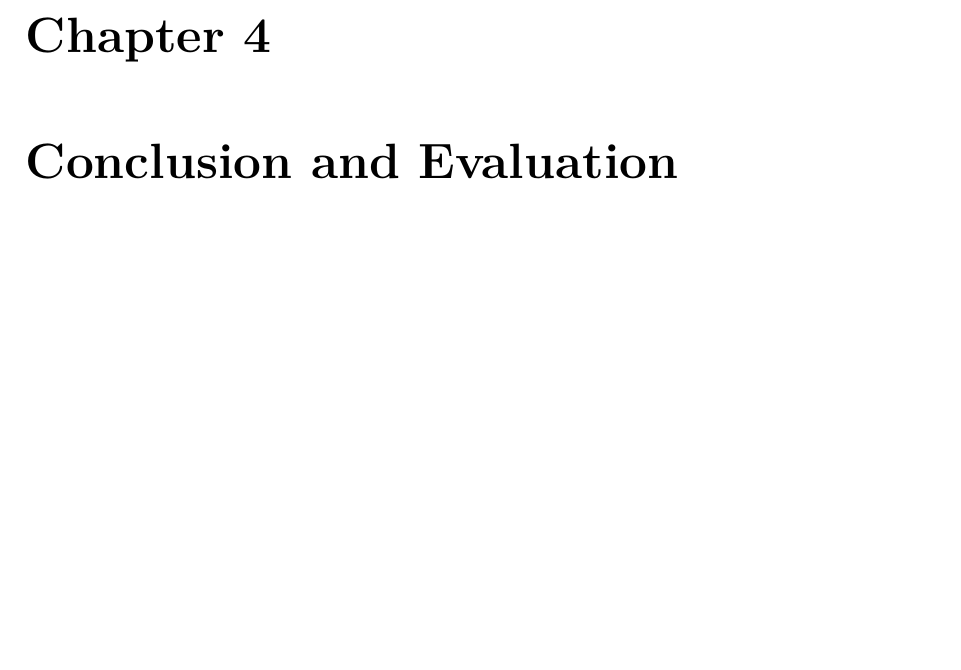
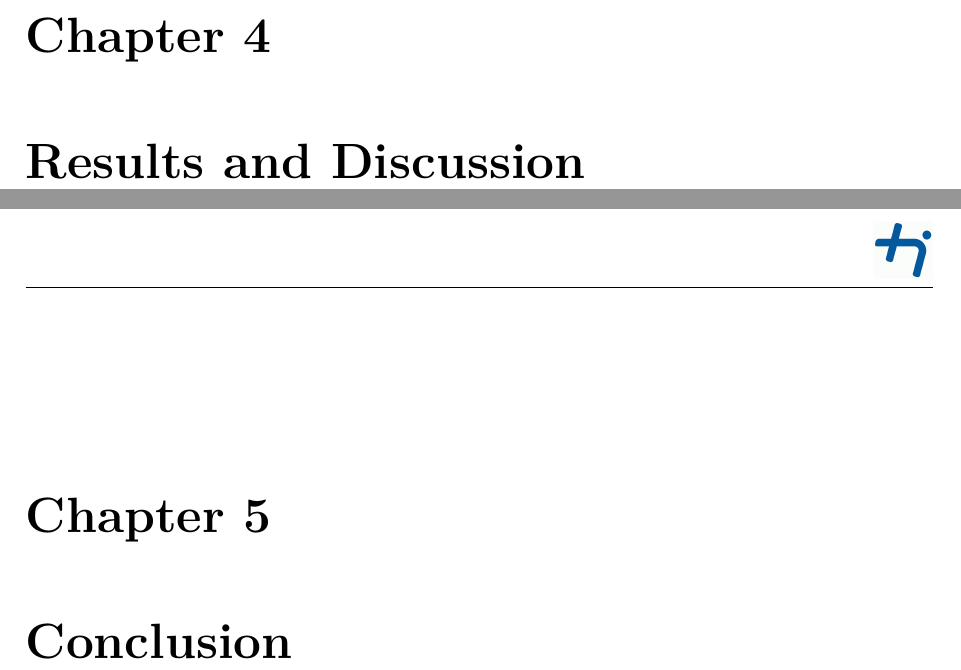
Before and after one commit to ShroqLinux/ba_thesis_obsidian, a LaTeX thesis (Markdown/Obsidian_HTN_Thesis_Vault/tex/main.tex, which reads Markdown/Obsidian_HTN_Thesis_Vault/tex/chapters/conclusion.tex, Markdown/Obsidian_HTN_Thesis_Vault/tex/chapters/results_discussion.tex): part of page 25 of 30 before the commit and two parts of pages 25 and 26 of 31 after it, the two joined at a grey line, cut so that both start at the same text, the shorter picture padded with empty space. Compiled offline with XeLaTeX.

Commit message:
updated table of contents

```diff
--- a/Markdown/Obsidian_HTN_Thesis_Vault/tex/chapters/conclusion.tex
+++ b/Markdown/Obsidian_HTN_Thesis_Vault/tex/chapters/conclusion.tex
@@ -1,2 +1 @@
-\chapter{Conclusion and Evaluation}
-% Summarize contributions, conclusions, and possible next steps.
+\chapter{Conclusion}
--- /dev/null
+++ b/Markdown/Obsidian_HTN_Thesis_Vault/tex/chapters/results_discussion.tex
@@ -0,0 +1,2 @@
+\chapter{Results and Discussion}
+% Summarize contributions, conclusions, and possible next steps.
```
Also changed, not shown: Markdown/Obsidian_HTN_Thesis_Vault/tex/main.tex (+2 -0 lines).
